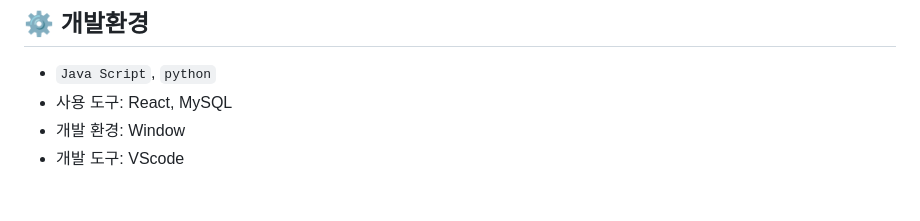
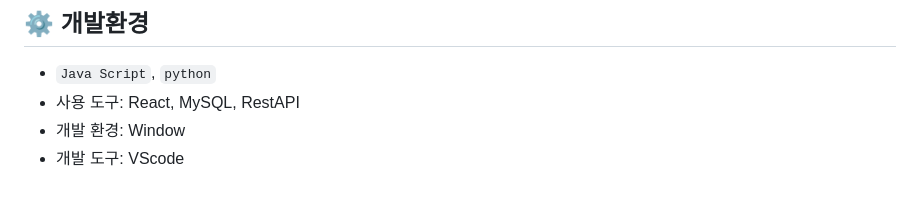
Before and after one commit to rainnn99/11H56M_Capstone, a Markdown page: README.md, the part around the change. GitHub-like rendering.

Commit message:
Finishhhhhhh README.md!!!!!!!!!!!!!

```diff
--- a/README.md
+++ b/README.md
@@ -31,7 +31,7 @@
 
 ## ⚙ 개발환경
 - `Java Script`, `python`
-- 사용 도구: React, MySQL
+- 사용 도구: React, MySQL, RestAPI
 - 개발 환경: Window
 - 개발 도구: VScode
 
```
